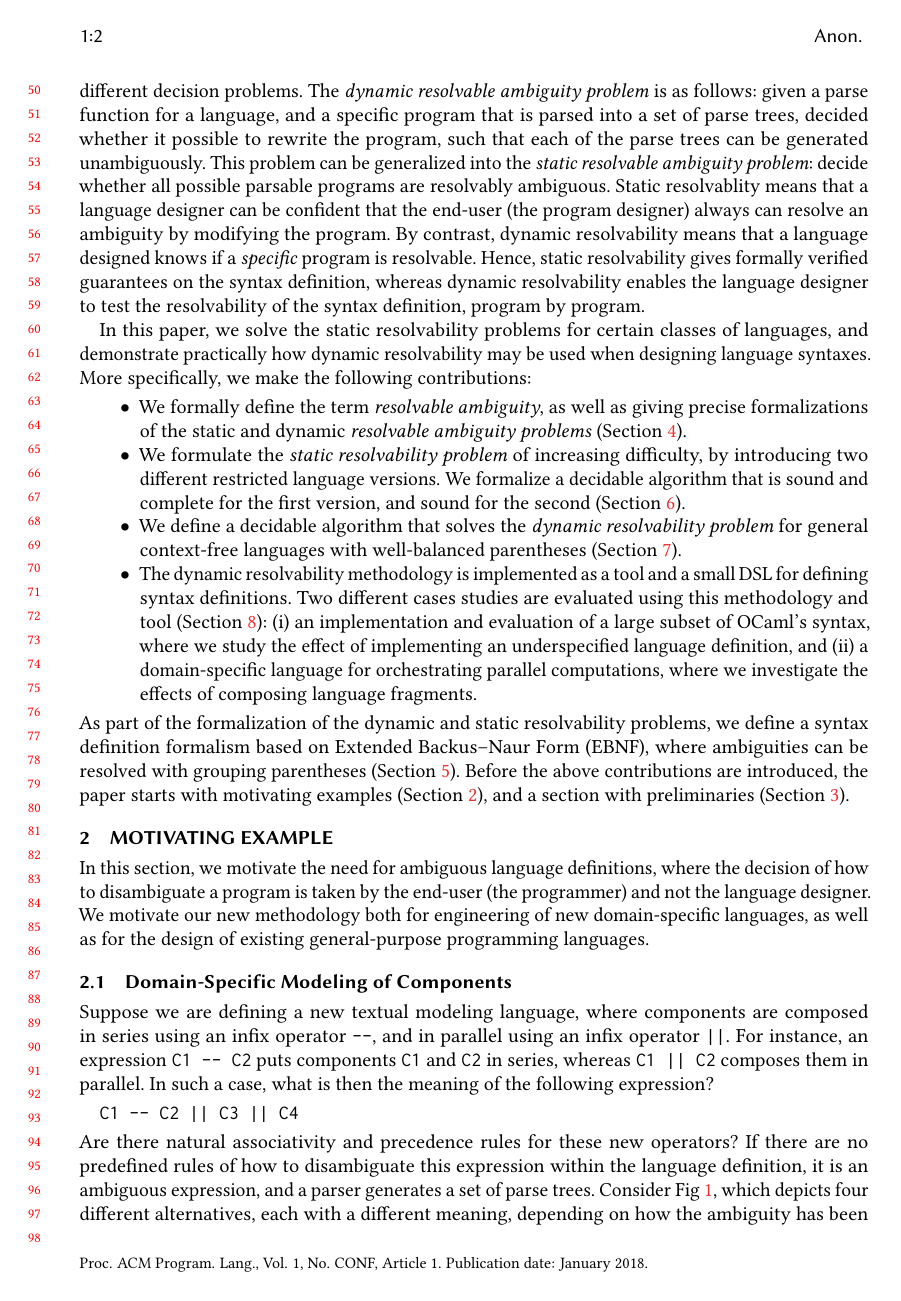
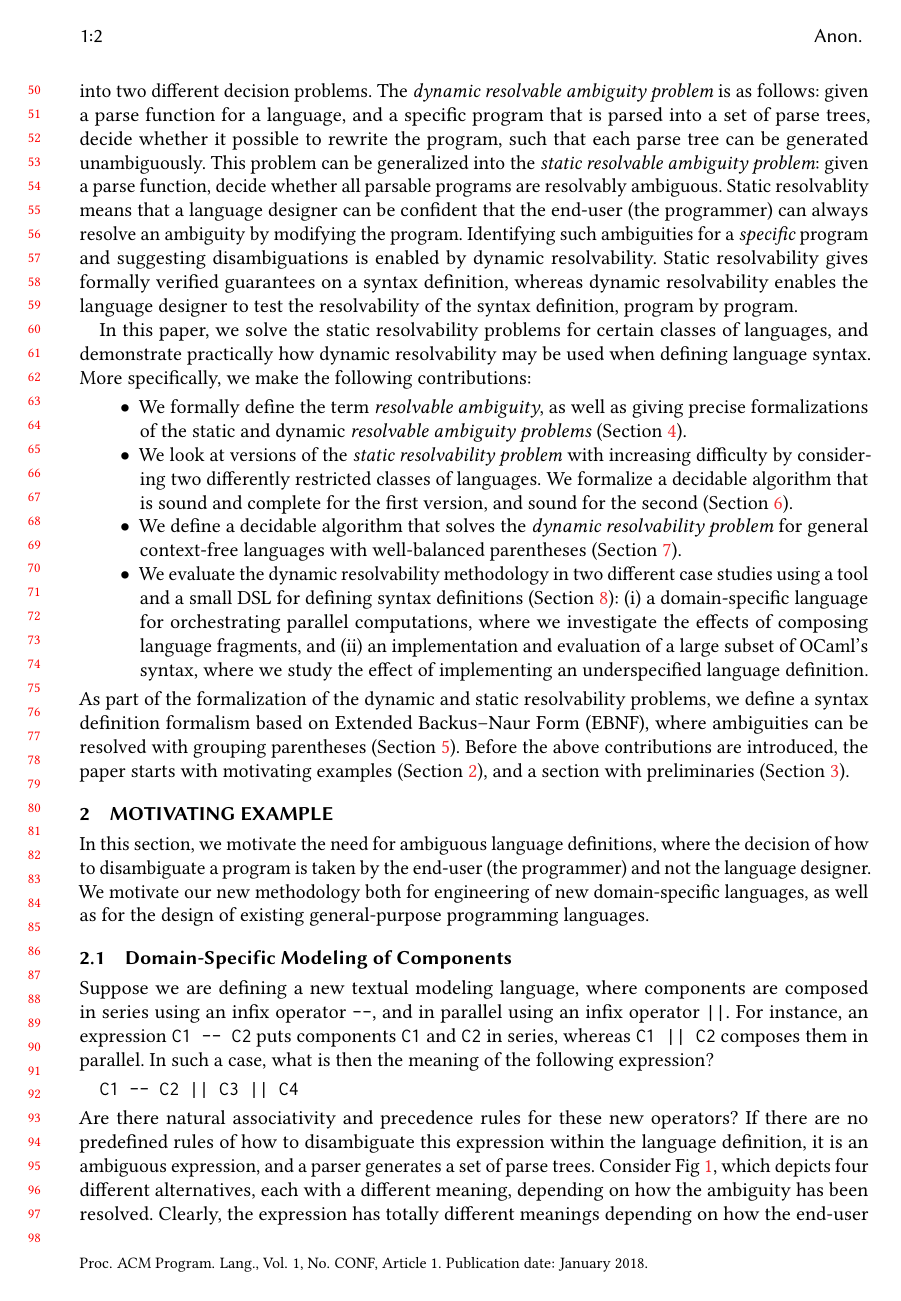
Before and after one commit to miking-lang/syncon, a LaTeX paper (paper/paper.tex): page 2 of 27. Compiled offline with pdfLaTeX.

Commit message:
Pass over Introduction

```diff
--- a/paper/paper.tex
+++ b/paper/paper.tex
@@ -325,5 +324,27 @@ We can divide the problem
-related to resolvable ambiguity into several different decision
-problems. The \emph{dynamic resolvable ambiguity problem} is as follows: given a parse function for a language, and a specific program that is parsed into a set of parse trees, decided whether it possible to rewrite the program, such that each of the parse trees can be generated unambiguously. This problem can be generalized into the \emph{static resolvable ambiguity problem}: decide whether all possible parsable programs are resolvably ambiguous. Static resolvablity means that a language designer can be confident that the end-user (the program designer) always can resolve an ambiguity by modifying the program. By contrast, dynamic resolvability means that a language designed knows if a \emph{specific} program is resolvable. Hence, static resolvability gives formally verified guarantees on the syntax definition, whereas dynamic resolvability enables the language designer to test the resolvability of the syntax definition, program by program.
+%
+We can divide the problem of resolvable ambiguity into two
+different decision problems.
+%
+The \emph{dynamic resolvable ambiguity problem} is as follows:
+given a parse function for a language, and a specific program that
+is parsed into a set of parse trees, decide whether it possible to
+rewrite the program, such that each parse tree can be generated
+unambiguously.
+%
+This problem can be generalized into the \emph{static resolvable
+  ambiguity problem}: given a parse function, decide whether all
+parsable programs are resolvably ambiguous.
+%
+Static resolvablity means that a language designer can be
+confident that the end-user (the programmer) can always resolve an
+ambiguity by modifying the program. Identifying such ambiguities
+for a \emph{specific} program and suggesting disambiguations is
+enabled by dynamic resolvability.
+%
+Static resolvability gives formally verified guarantees on a
+syntax definition, whereas dynamic resolvability enables the
+language designer to test the resolvability of the syntax
+definition, program by program.
 
 
 
@@ -335,13 +356,30 @@ problems. The \emph{dynamic resolvable ambiguity problem} is as follows: given a
 
 %Resolvable ambiguity, like classical ambiguity, gives rise to two questions: can we determine if a particular word is resolvably ambiguous (dynamic resolvability), and can we determine if all ambiguous words in a language are resolvably ambiguous (static resolvability)? For classical ambiguity in context-free grammars, the former problem is solved by any general parser, while the latter is undecidable \cite{cantorAmbiguityProblemBackus1962}. For resolvable ambiguity, in a formalism that associates trees with EBNF-grammars, the dynamic problem is similarly solvable, and the static problem is similarly difficult. We do not yet know if the latter is undecidable in general, but we have found a subclass of languages for which it is decidable.
 
-In this paper, we solve the static resolvability problems for certain classes of languages, and demonstrate practically how dynamic resolvability may be used when designing language syntaxes. More specifically, we make the following contributions:
+In this paper, we solve the static resolvability problems for certain classes of languages, and demonstrate practically how dynamic resolvability may be used when defining language syntax. More specifically, we make the following contributions:
 
 \begin{itemize}
-\item We formally define the term \emph{resolvable ambiguity}, as well as giving precise formalizations of the static and dynamic \emph{resolvable ambiguity problems} (Section~\ref{sec:resolvable-definition}).
-\item We formulate the \emph{static resolvability problem} of increasing difficulty, by introducing two different restricted language versions. We formalize a decidable algorithm that is sound and complete for the first version, and sound for the second (Section~\ref{sec:static}).
-\item We define a decidable algorithm that solves the \emph{dynamic resolvability problem} for general context-free languages with well-balanced parentheses (Section~\ref{sec:dynamic}).
-\item The dynamic resolvability methodology is implemented as a tool and a small DSL for defining syntax definitions. Two different cases studies are evaluated using this methodology and tool (Section~\ref{sec:evaluation}): (i) an implementation and evaluation of a large subset of OCaml's syntax, where we study the effect of implementing an underspecified language definition, and (ii) a domain-specific language for orchestrating parallel computations, where we investigate the effects of composing language fragments.
+\item We formally define the term \emph{resolvable ambiguity}, as
+  well as giving precise formalizations of the static and dynamic
+  \emph{resolvable ambiguity problems}
+  (Section~\ref{sec:resolvable-definition}).
+\item We look at versions of the \emph{static resolvability
+    problem} with increasing difficulty by considering two
+  differently restricted classes of languages. We formalize a
+  decidable algorithm that is sound and complete for the first
+  version, and sound for the second (Section~\ref{sec:static}).
+\item We define a decidable algorithm that solves the
+  \emph{dynamic resolvability problem} for general context-free
+  languages with well-balanced parentheses
+  (Section~\ref{sec:dynamic}).
+\item We evaluate the dynamic resolvability methodology in two
+  different case studies using a tool and a small DSL for defining
+  syntax definitions (Section~\ref{sec:evaluation}): (i) a
+  domain-specific language for orchestrating parallel
+  computations, where we investigate the effects of composing
+  language fragments, and (ii) an implementation and evaluation of
+  a large subset of OCaml's syntax, where we study the effect of
+  implementing an underspecified language definition.
 \end{itemize}
 
 \noindent As part of the formalization of the dynamic and static resolvability problems, we define a syntax definition formalism based on Extended Backus–Naur Form (EBNF), where ambiguities can be resolved with grouping parentheses (Section~\ref{sec:parse-time-disambiguation}). Before the above contributions are introduced, the paper starts with motivating examples (Section~\ref{sec:motivation}), and a section with preliminaries (Section~\ref{sec:prel}).
```
Also changed, not shown: paper/paper.tex (29 more changed lines).
